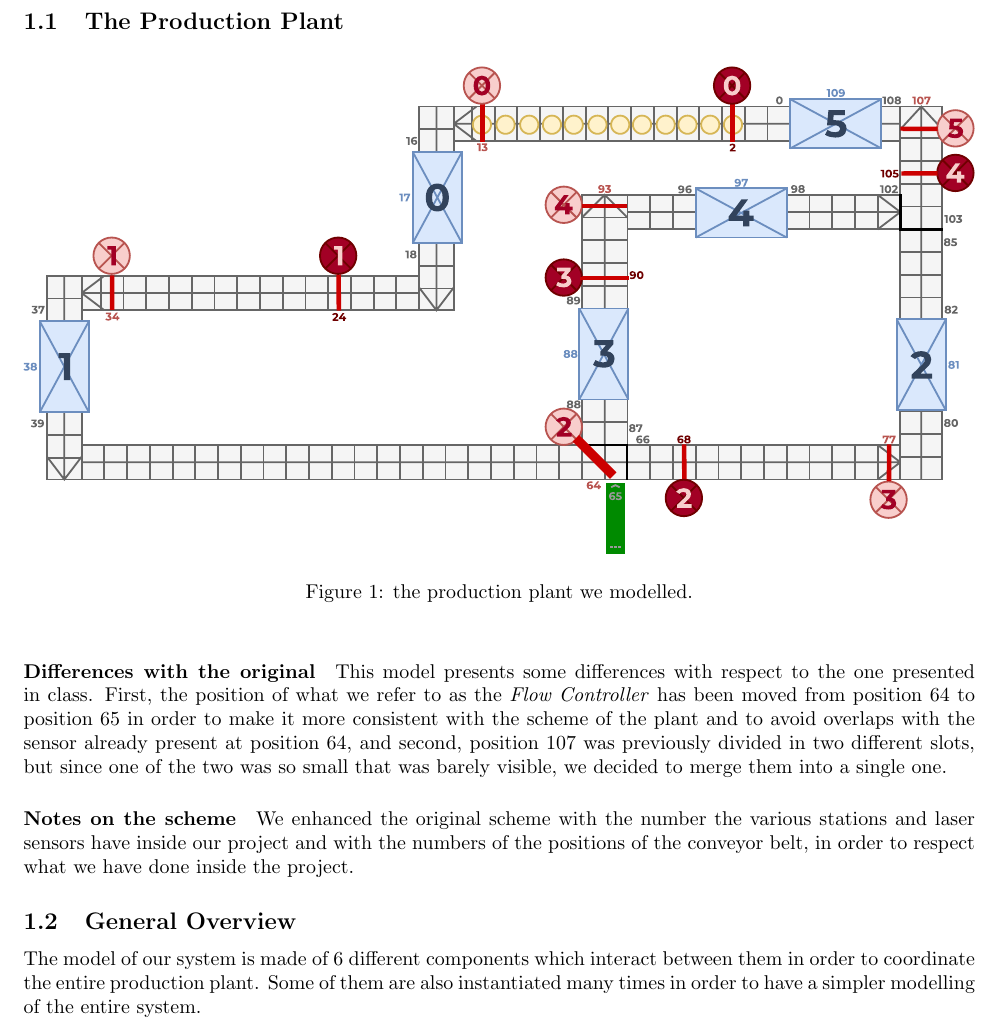
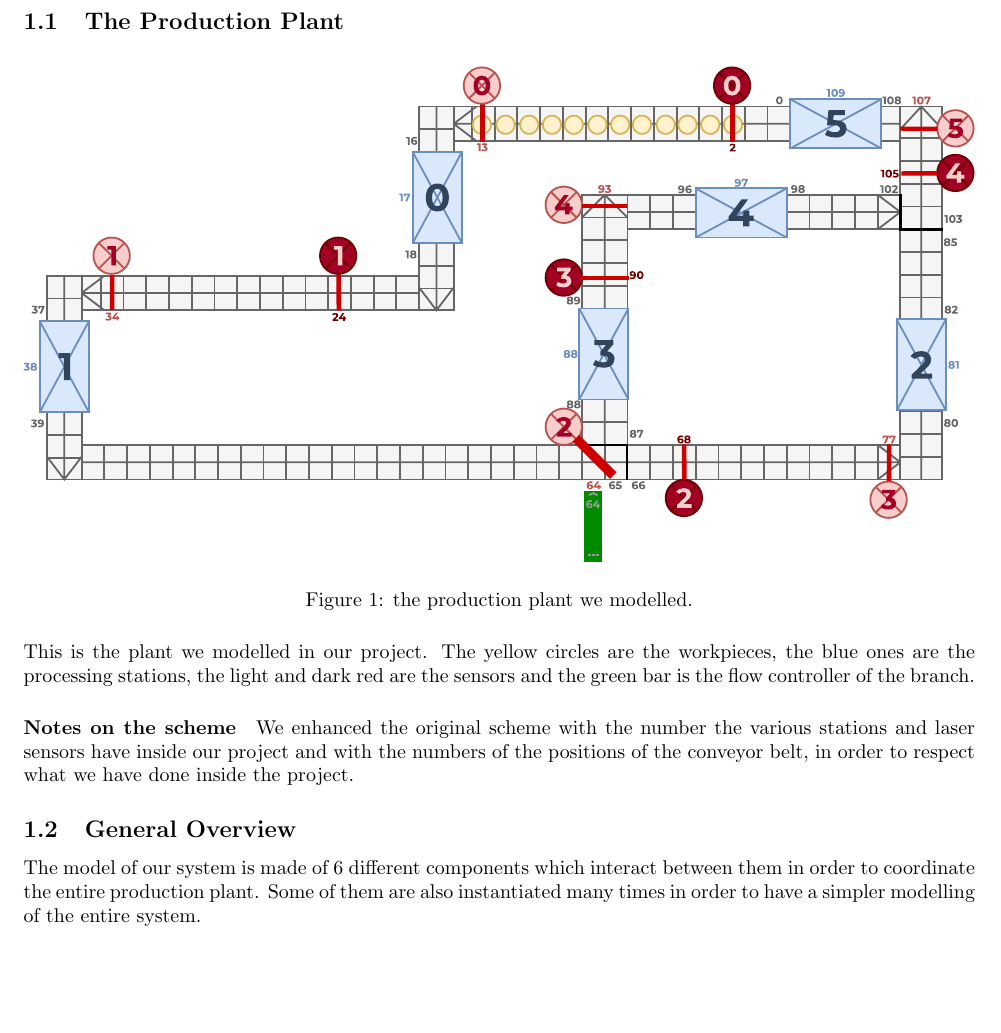
Before and after one commit to andrea-infantino/FM_project_2023, a LaTeX document (report/report.tex): part of page 3 of 4, cut so that both start at the same text, the shorter picture padded with empty space. Compiled offline with pdfLaTeX.

Commit message:
Report: updated plant image

```diff
--- a/report/report.tex
+++ b/report/report.tex
@@ -71,7 +71,7 @@
         \label{figure:scheme}
     \end{figure}
 
-    \paragraph{Differences with the original} This model presents some differences with respect to the one presented in class. First, the position of what we refer to as the \textit{Flow Controller} has been moved from position 64 to position 65 in order to make it more consistent with the scheme of the plant and to avoid overlaps with the sensor already present at position 64, and second, position 107 was previously divided in two different slots, but since one of the two was so small that was barely visible, we decided to merge them into a single one.
+    This is the plant we modelled in our project. The yellow circles are the workpieces, the blue ones are the processing stations, the light and dark red are the sensors and the green bar is the flow controller of the branch.
 
     \paragraph{Notes on the scheme} We enhanced the original scheme with the number the various stations and laser sensors have inside our project and with the numbers of the positions of the conveyor belt, in order to respect what we have done inside the project.
 
```
Also changed, not shown: report/images/plant.eps, report/report.pdf.
